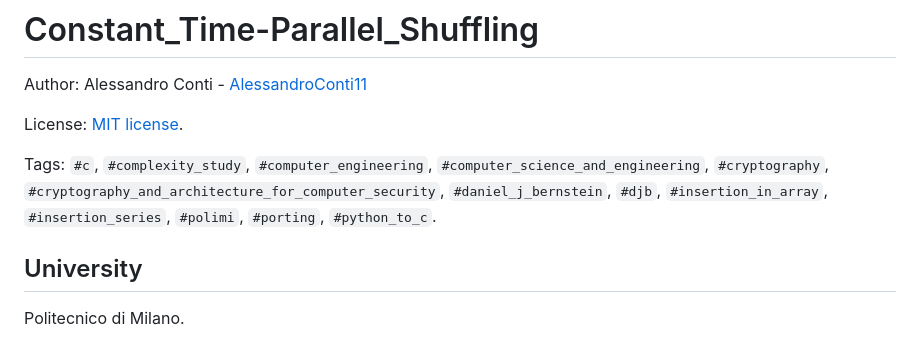
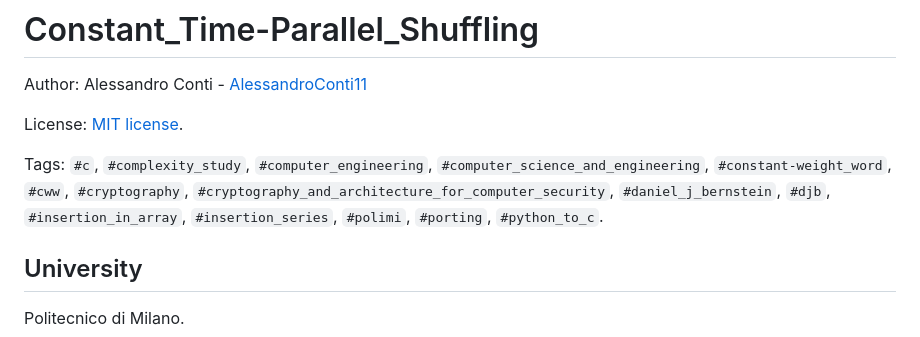
Before and after one commit to AlessandroConti11/Constant_Time-Parallel_Shuffling, a Markdown page: README.md, the part around the change. Drawn GitHub-style.

Commit message:
Constant_Time-Parallel_Shuffling - master: updated Tags

```diff
--- a/README.md
+++ b/README.md
@@ -6,7 +6,7 @@ Author: Alessandro Conti - [AlessandroConti11](https://github.com/AlessandroCont
 License: [MIT license](LICENSE).
 
 
-Tags: `#c`, `#complexity_study`, `#computer_engineering`, `#computer_science_and_engineering`, `#cryptography`, `#cryptography_and_architecture_for_computer_security`, `#daniel_j_bernstein`, `#djb`, `#insertion_in_array`, `#insertion_series`, `#polimi`, `#porting`, `#python_to_c`.
+Tags: `#c`, `#complexity_study`, `#computer_engineering`, `#computer_science_and_engineering`, `#constant-weight_word`, `#cww`, `#cryptography`, `#cryptography_and_architecture_for_computer_security`, `#daniel_j_bernstein`, `#djb`, `#insertion_in_array`, `#insertion_series`, `#polimi`, `#porting`, `#python_to_c`.
 
 
 ## University
```
